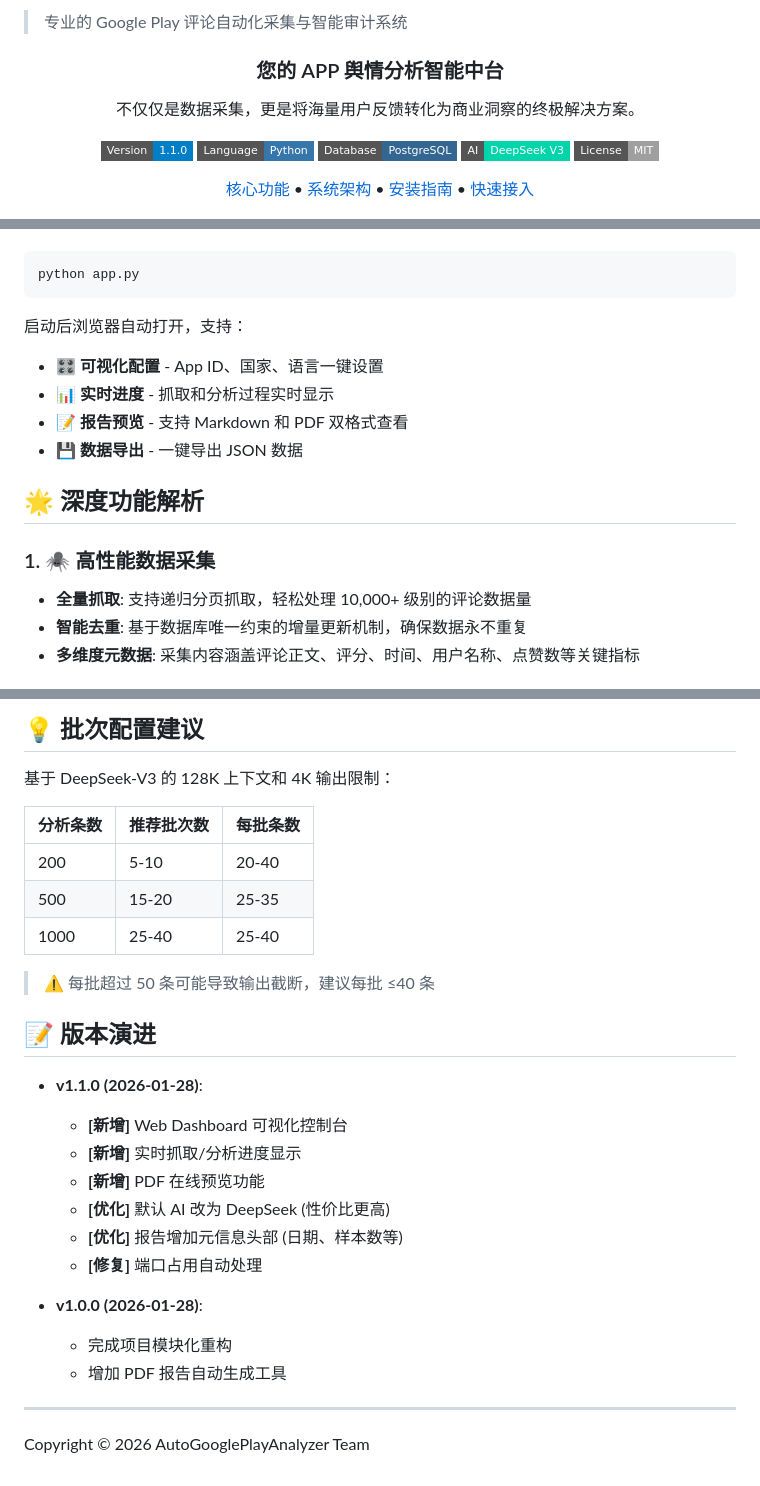
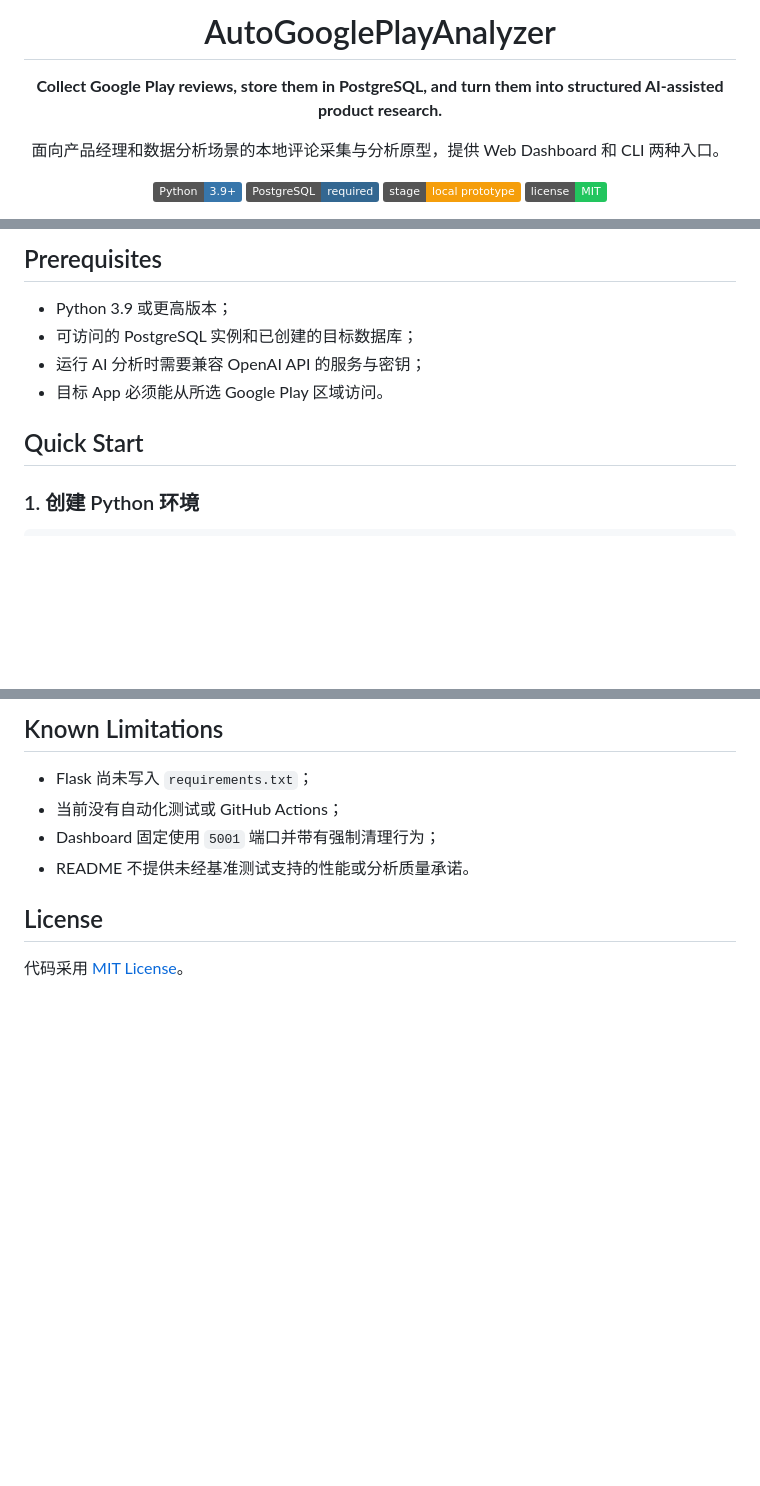
Before and after one commit to GreatAndyC/AutoGooglePlayAnalyzer, a Markdown page: README.md, 3 parts joined by grey strips. Rendered like a GitHub page; badges without logos; blank space fills up the shorter version.

Commit message:
文档：重构 Google Play 分析器项目说明
- 重写产品定位、核心能力和可复现的本地启动流程
- 补充系统架构、配置、数据安全、目录结构与验证命令
- 校正 Flask 依赖、端口处理和原型限制等实际工程状态

````diff
--- a/README.md
+++ b/README.md
@@ -2,23 +2,14 @@
 
-> 专业的 Google Play 评论自动化采集与智能审计系统
+# AutoGooglePlayAnalyzer
 
-<div align="center">
-  <h3>您的 APP 舆情分析智能中台</h3>
-  <p>不仅仅是数据采集，更是将海量用户反馈转化为商业洞察的终极解决方案。</p>
+**Collect Google Play reviews, store them in PostgreSQL, and turn them into structured AI-assisted product research.**
 
-  <p>
-    <img src="https://img.shields.io/badge/Version-1.1.0-blue?style=flat-square" alt="Version">
-    <img src="https://img.shields.io/badge/Language-Python-3776AB?style=flat-square" alt="Python">
-    <img src="https://img.shields.io/badge/Database-PostgreSQL-336791?style=flat-square" alt="PostgreSQL">
-    <img src="https://img.shields.io/badge/AI-DeepSeek%20V3-00D4AA?style=flat-square" alt="DeepSeek">
-    <img src="https://img.shields.io/badge/License-MIT-lightgrey?style=flat-square" alt="License">
-  </p>
+面向产品经理和数据分析场景的本地评论采集与分析原型，提供 Web Dashboard 和 CLI 两种入口。
 
-  <p>
-    <a href="#-核心功能">核心功能</a> •
-    <a href="#-系统架构">系统架构</a> •
-    <a href="#-安装指南">安装指南</a> •
-    <a href="#-快速接入">快速接入</a>
-  </p>
+![Python](https://img.shields.io/badge/Python-3.9%2B-3776AB)
+![PostgreSQL](https://img.shields.io/badge/PostgreSQL-required-336791)
+![Stage](https://img.shields.io/badge/stage-local%20prototype-f59e0b)
+![License](https://img.shields.io/badge/license-MIT-22c55e)
+
 </div>
 
@@ -34,18 +56,12 @@
+## Prerequisites
+
+- Python 3.9 或更高版本；
+- 可访问的 PostgreSQL 实例和已创建的目标数据库；
+- 运行 AI 分析时需要兼容 OpenAI API 的服务与密钥；
+- 目标 App 必须能从所选 Google Play 区域访问。
+
+## Quick Start
+
+### 1. 创建 Python 环境
 
 ```bash
-python app.py
-```
-
-启动后浏览器自动打开，支持：
-- 🎛️ **可视化配置** - App ID、国家、语言一键设置
-- 📊 **实时进度** - 抓取和分析过程实时显示
-- 📝 **报告预览** - 支持 Markdown 和 PDF 双格式查看
-- 💾 **数据导出** - 一键导出 JSON 数据
-
-## 🌟 深度功能解析
-
-### 1. 🕷️ 高性能数据采集
-*   **全量抓取**: 支持递归分页抓取，轻松处理 10,000+ 级别的评论数据量
-*   **智能去重**: 基于数据库唯一约束的增量更新机制，确保数据永不重复
-*   **多维度元数据**: 采集内容涵盖评论正文、评分、时间、用户名称、点赞数等关键指标
-
@@ -160,31 +158,12 @@ python export_reviews.py  # 导出 JSON
 ```
 
-## 💡 批次配置建议
+## Known Limitations
 
-基于 DeepSeek-V3 的 128K 上下文和 4K 输出限制：
+- Flask 尚未写入 `requirements.txt`；
+- 当前没有自动化测试或 GitHub Actions；
+- Dashboard 固定使用 `5001` 端口并带有强制清理行为；
+- README 不提供未经基准测试支持的性能或分析质量承诺。
 
-| 分析条数 | 推荐批次数 | 每批条数 |
-|---------|-----------|---------|
-| 200     | 5-10      | 20-40   |
-| 500     | 15-20     | 25-35   |
-| 1000    | 25-40     | 25-40   |
+## License
 
-> ⚠️ 每批超过 50 条可能导致输出截断，建议每批 ≤40 条
-
-## 📝 版本演进
-
-- **v1.1.0 (2026-01-28)**:
-  - **[新增]** Web Dashboard 可视化控制台
-  - **[新增]** 实时抓取/分析进度显示
-  - **[新增]** PDF 在线预览功能
-  - **[优化]** 默认 AI 改为 DeepSeek (性价比更高)
-  - **[优化]** 报告增加元信息头部 (日期、样本数等)
-  - **[修复]** 端口占用自动处理
-
-- **v1.0.0 (2026-01-28)**:
-  - 完成项目模块化重构
-  - 增加 PDF 报告自动生成工具
-
----
-
-Copyright © 2026 AutoGooglePlayAnalyzer Team
+代码采用 [MIT License](LICENSE)。
````
Also changed, not shown: other parts of README.md (+100 -87 lines).
